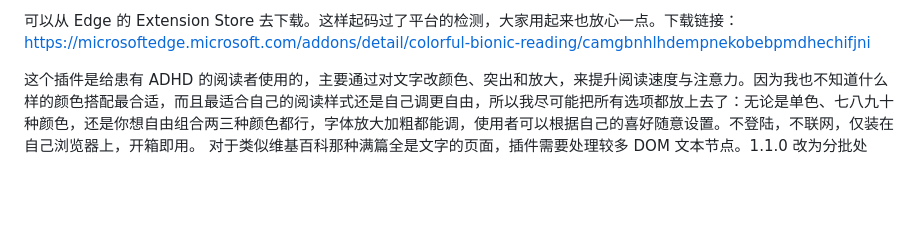
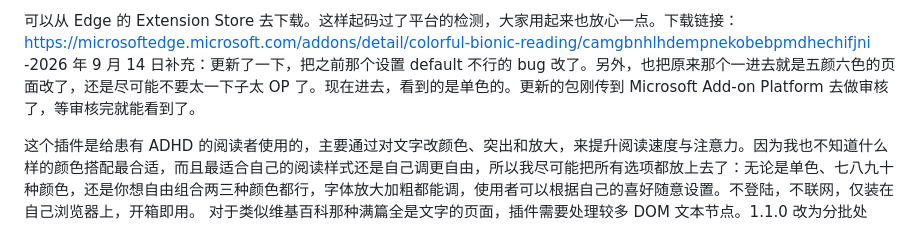
Before and after one commit to YeChen-coder/colorful-bionic-extension, a Markdown page: readme.md, the part around the change. Rendered like a GitHub page; blank space fills up the shorter version.

```diff
--- a/readme.md
+++ b/readme.md
@@ -1,4 +1,4 @@
-可以从 Edge 的 Extension Store 去下载。这样起码过了平台的检测，大家用起来也放心一点。下载链接：https://microsoftedge.microsoft.com/addons/detail/colorful-bionic-reading/camgbnhlhdempnekobebpmdhechifjni
+可以从 Edge 的 Extension Store 去下载。这样起码过了平台的检测，大家用起来也放心一点。下载链接：https://microsoftedge.microsoft.com/addons/detail/colorful-bionic-reading/camgbnhlhdempnekobebpmdhechifjni -2026 年 9 月 14 日补充：更新了一下，把之前那个设置 default 不行的 bug 改了。另外，也把原来那个一进去就是五颜六色的页面改了，还是尽可能不要太一下子太 OP 了。现在进去，看到的是单色的。更新的包刚传到 Microsoft Add-on Platform 去做审核了，等审核完就能看到了。
 
 这个插件是给患有 ADHD 的阅读者使用的，主要通过对文字改颜色、突出和放大，来提升阅读速度与注意力。因为我也不知道什么样的颜色搭配最合适，而且最适合自己的阅读样式还是自己调更自由，所以我尽可能把所有选项都放上去了：无论是单色、七八九十种颜色，还是你想自由组合两三种颜色都行，字体放大加粗都能调，使用者可以根据自己的喜好随意设置。不登陆，不联网，仅装在自己浏览器上，开箱即用。
 对于类似维基百科那种满篇全是文字的页面，插件需要处理较多 DOM 文本节点。1.1.0 改为分批处理，并支持动态加载的正文；特别长的页面仍可能需要等待一会儿。
```
